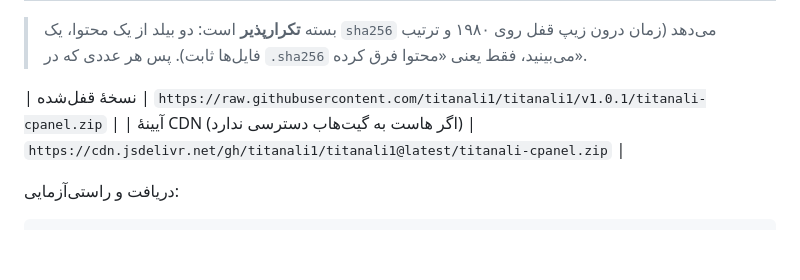
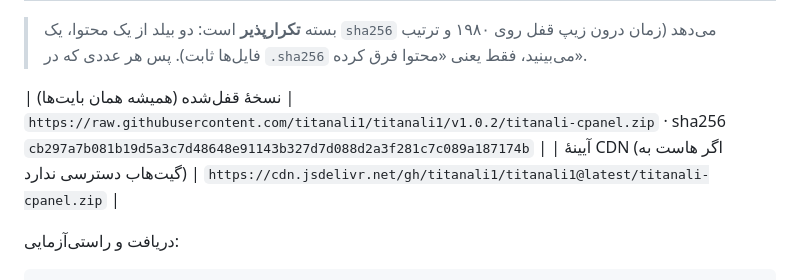
Before and after one commit to titanali1/titanali1, a Markdown page: README.md, the part around the change. Drawn GitHub-style; blank space fills up the shorter version.

Commit message:
docs: جدول لینک مستقیم (تگ متحرّک latest + آیینهٔ CDN) و بستهٔ تکرارپذیر
Co-authored-by: arena-agent <297053741+arena-agent@users.noreply.github.com>

```diff
--- a/README.md
+++ b/README.md
@@ -239,7 +239,7 @@ python3 tests/php-syntax.py api.php titanali-config.sample.php
 | بررسی دامنه / نصب ادمین سرور | `…/latest/deploy/verify-site.sh` و `…/latest/deploy/install-api.sh` |
 > بسته **تکرارپذیر** است: دو بیلد از یک محتوا، یک `sha256` می‌دهد (زمان درون زیپ قفل روی ۱۹۸۰ و ترتیب فایل‌ها ثابت). پس هر عددی که در `.sha256` می‌بینید، فقط یعنی «محتوا فرق کرده».
 
-| نسخهٔ قفل‌شده | `https://raw.githubusercontent.com/titanali1/titanali1/v1.0.1/titanali-cpanel.zip` |
+| نسخهٔ قفل‌شده (همیشه همان بایت‌ها) | `https://raw.githubusercontent.com/titanali1/titanali1/v1.0.2/titanali-cpanel.zip` · sha256 `cb297a7b081b19d5a3c7d48648e91143b327d7d088d2a3f281c7c089a187174b` |
 | آیینهٔ CDN (اگر هاست به گیت‌هاب دسترسی ندارد) | `https://cdn.jsdelivr.net/gh/titanali1/titanali1@latest/titanali-cpanel.zip` |
 
 دریافت و راستی‌آزمایی:
```
